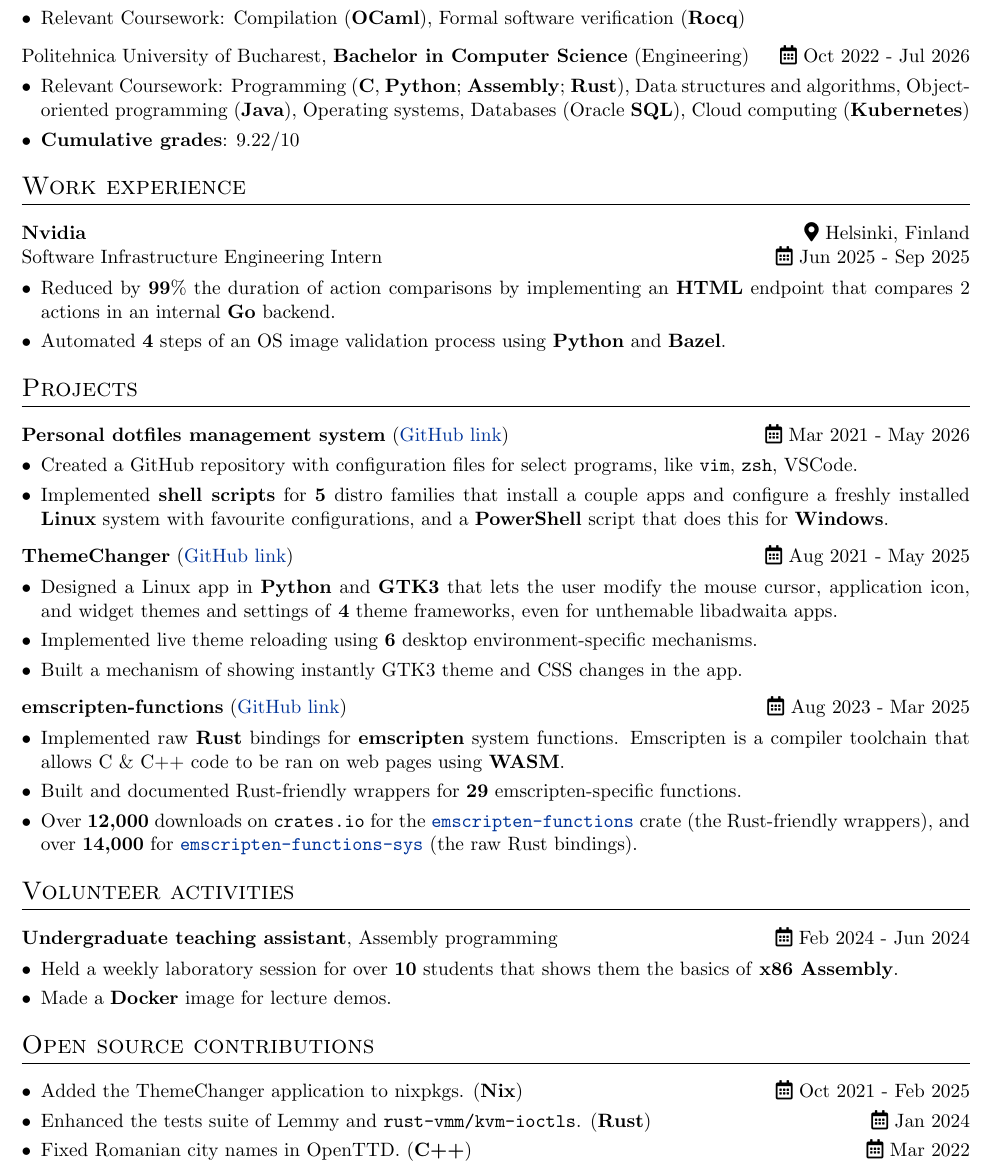
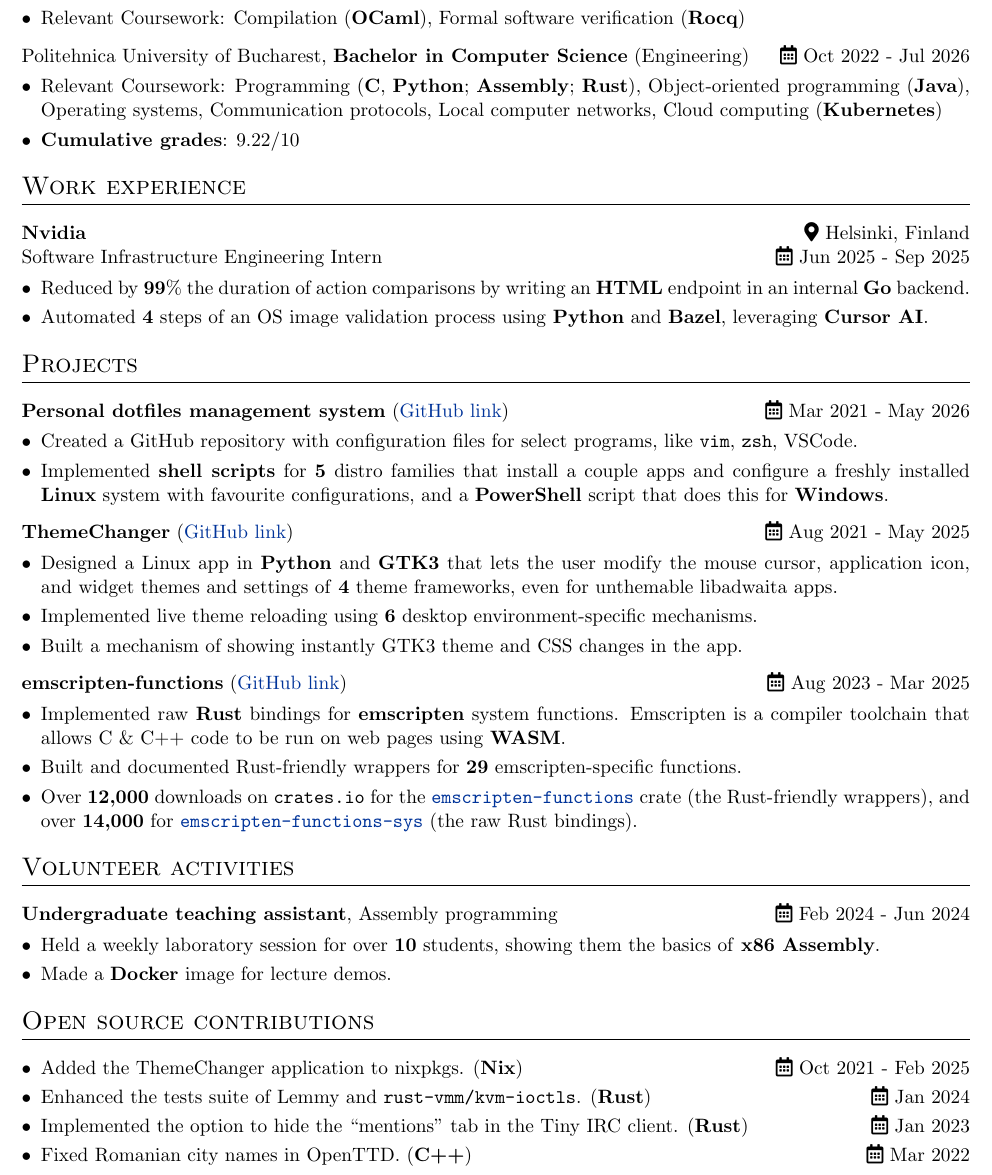
Before and after one commit to ALEX11BR/alex11br.github.io, a LaTeX CV (resume/resume.tex): part of the page, cut so that both start at the same text. Compiled offline with pdfLaTeX.

Commit message:
deploy: be41832960b650922d7964ebed603a80fb65b642

```diff
--- a/resume/resume.tex
+++ b/resume/resume.tex
@@ -154,15 +154,15 @@ Politehnica University of Bucharest, \textbf{Bachelor in Computer Science} (Engi
         \begin{itemize}[nosep,after=\strut, leftmargin=1em, itemsep=3pt]
             \item Relevant Coursework:
             Programming (\textbf{C}, \textbf{Python}; \textbf{Assembly}; \textbf{Rust}),
-            Data structures and algorithms,
+            %Data structures and algorithms,
             %Numerical methods (\textbf{Octave}),
             Object-oriented programming (\textbf{Java}),
             Operating systems,
             %Algorithm design,
-            %Communication protocols,
-            %Local computer networks,
+            Communication protocols,
+            Local computer networks,
             %Introduction in cybersecurity,
-            Databases (Oracle \textbf{SQL}),
+            %Databases (Oracle \textbf{SQL}),
             Cloud computing (\textbf{Kubernetes})
             \item \textbf{Cumulative grades}: 9.22/10
         \end{itemize}
@@ -186,8 +186,8 @@ Software Infrastructure Engineering Intern & \hfill \faCalendar*[regular] Jun 20
 \multicolumn{2}{@{}X@{}}{
     \begin{minipage}[t]{\linewidth}
         \begin{itemize}[nosep,after=\strut, leftmargin=1em, itemsep=3pt]
-            \item Reduced by \textbf{99}\% the duration of action comparisons by implementing an \textbf{HTML} endpoint that compares 2 actions in an internal \textbf{Go} backend.
-            \item Automated \textbf{4} steps of an OS image validation process using \textbf{Python} and \textbf{Bazel}.
+            \item Reduced by \textbf{99}\% the duration of action comparisons by writing an \textbf{HTML} endpoint in an internal \textbf{Go} backend.
+            \item Automated \textbf{4} steps of an OS image validation process using \textbf{Python} and \textbf{Bazel}, leveraging \textbf{Cursor AI}.
         \end{itemize}
     \end{minipage}
 }
@@ -239,7 +239,7 @@ Software Infrastructure Engineering Intern & \hfill \faCalendar*[regular] Jun 20
 \multicolumn{2}{@{}X@{}}{
     \begin{minipage}[t]{\linewidth}
         \begin{itemize}[nosep,after=\strut, leftmargin=1em, itemsep=3pt]
-            \item Implemented raw \textbf{Rust} bindings for \textbf{emscripten} system functions. Emscripten is a compiler toolchain that allows C \& C++ code to be ran on web pages using \textbf{WASM}.
+            \item Implemented raw \textbf{Rust} bindings for \textbf{emscripten} system functions. Emscripten is a compiler toolchain that allows C \& C++ code to be run on web pages using \textbf{WASM}.
             \item Built and documented Rust-friendly wrappers for \textbf{29} emscripten-specific functions.
             \item Over \textbf{12,000} downloads on \texttt{crates.io} for the \href{https://crates.io/crates/emscripten-functions}{\texttt{emscripten-functions}} crate (the Rust-friendly wrappers), and over \textbf{14,000} for \href{https://crates.io/crates/emscripten-functions-sys}{\texttt{emscripten-functions-sys}} (the raw Rust bindings).
         \end{itemize}
@@ -360,7 +360,7 @@ Software Infrastructure Engineering Intern & \hfill \faCalendar*[regular] Jun 20
 \multicolumn{2}{@{}X@{}}{
     \begin{minipage}[t]{\linewidth}
         \begin{itemize}[nosep,after=\strut, leftmargin=1em, itemsep=3pt]
-            \item Held a weekly laboratory session for over \textbf{10} students that shows them the basics of \textbf{x86 Assembly}.
+            \item Held a weekly laboratory session for over \textbf{10} students, showing them the basics of \textbf{x86 Assembly}.
             \item Made a \textbf{Docker} image for lecture demos.
         \end{itemize}
     \end{minipage}
@@ -404,10 +404,10 @@ Software Infrastructure Engineering Intern & \hfill \faCalendar*[regular] Jun 20
 \begin{itemize}[nosep,after=\strut, leftmargin=1em, itemsep=3pt]
     \item Added the ThemeChanger application to nixpkgs. (\textbf{Nix}) \hfill \faCalendar*[regular] Oct 2021 - Feb 2025
     \item Enhanced the tests suite of Lemmy and \verb|rust-vmm/kvm-ioctls|. (\textbf{Rust}) \hfill \faCalendar*[regular] Jan 2024
-    %\item Implemented the option to hide the ``mentions'' tab in the Tiny IRC client. (\textbf{Rust}) \hfill \faCalendar*[regular] Jan 2023
+    \item Implemented the option to hide the ``mentions'' tab in the Tiny IRC client. (\textbf{Rust}) \hfill \faCalendar*[regular] Jan 2023
     %\item Fixed typos in OpenTTD and Unikraft. \hfill \faCalendar*[regular] Mar 2022 - Oct 2023
     \item Fixed Romanian city names in OpenTTD. (\textbf{C++}) \hfill \faCalendar*[regular] Mar 2022
-    \\[-10pt]
+    \\[-20pt]
 \end{itemize}
 
 %----------------------------------------------------------------------------------------
```
Also changed, not shown: resume/resume.pdf.
